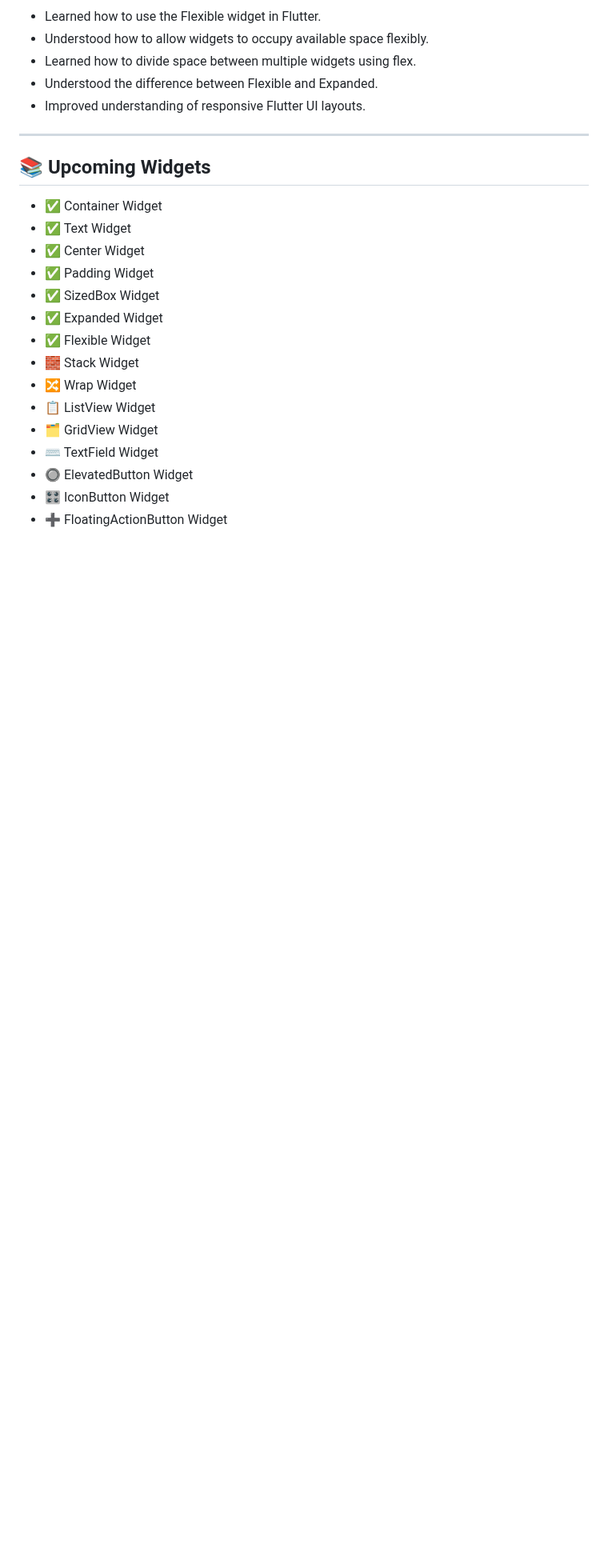
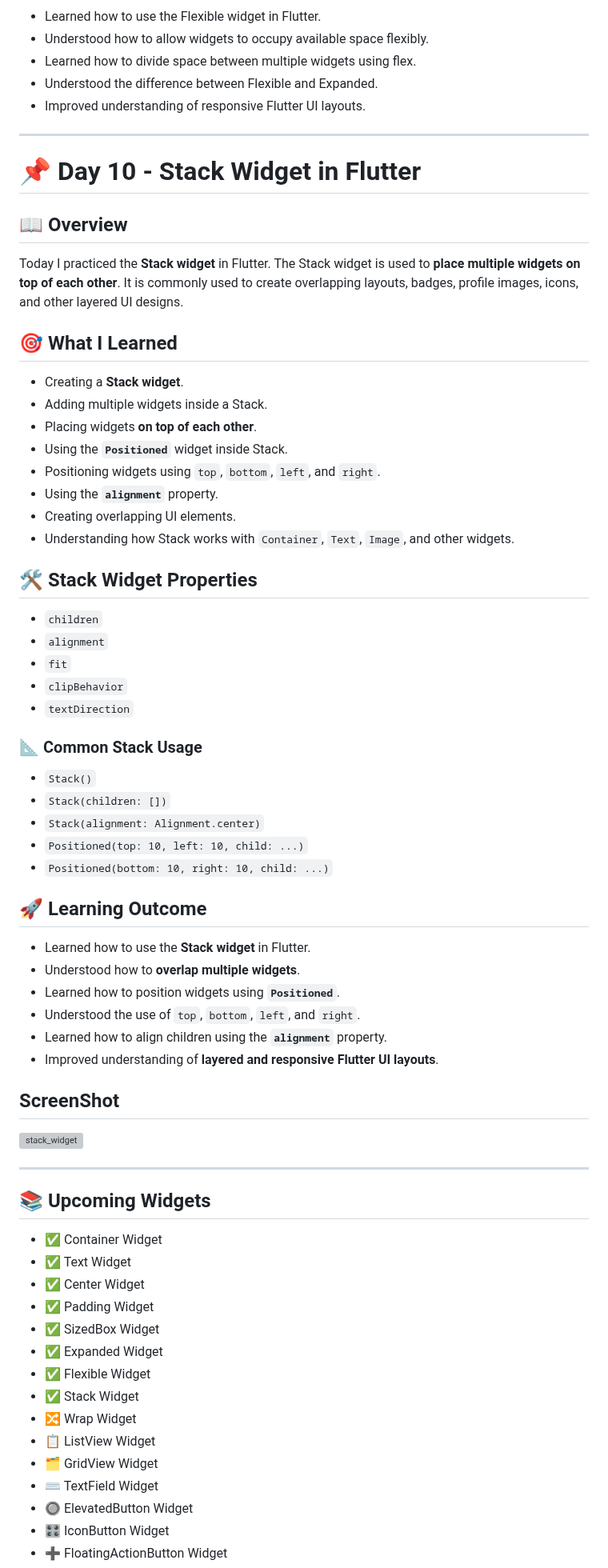
Before and after one commit to kishan-ghulekar/Flutter-Dart-Practice, a Markdown page: flutter_codes/README.md, the part around the change. Shown at 80% size. Drawn GitHub-style; blank space fills up the shorter version; grey boxes are pictures that could not be loaded.

Commit message:
Document Stack widget usage in Flutter
Added a new section on the Stack widget in Flutter, detailing its usage, properties, and learning outcomes.

```diff
--- a/flutter_codes/README.md
+++ b/flutter_codes/README.md
@@ -297,6 +297,54 @@ Today I practiced the Flexible widget in Flutter. The Flexible widget is used to
 
 ---
 
+# 📌 Day 10 - Stack Widget in Flutter
+
+## 📖 Overview
+
+Today I practiced the **Stack widget** in Flutter. The Stack widget is used to **place multiple widgets on top of each other**. It is commonly used to create overlapping layouts, badges, profile images, icons, and other layered UI designs.
+
+## 🎯 What I Learned
+
+- Creating a **Stack widget**.
+- Adding multiple widgets inside a Stack.
+- Placing widgets **on top of each other**.
+- Using the **`Positioned`** widget inside Stack.
+- Positioning widgets using `top`, `bottom`, `left`, and `right`.
+- Using the **`alignment`** property.
+- Creating overlapping UI elements.
+- Understanding how Stack works with `Container`, `Text`, `Image`, and other widgets.
+
+## 🛠️ Stack Widget Properties
+
+- `children`
+- `alignment`
+- `fit`
+- `clipBehavior`
+- `textDirection`
+
+### 📐 Common Stack Usage
+
+- `Stack()`
+- `Stack(children: [])`
+- `Stack(alignment: Alignment.center)`
+- `Positioned(top: 10, left: 10, child: ...)`
+- `Positioned(bottom: 10, right: 10, child: ...)`
+
+## 🚀 Learning Outcome
+
+- Learned how to use the **Stack widget** in Flutter.
+- Understood how to **overlap multiple widgets**.
+- Learned how to position widgets using **`Positioned`**.
+- Understood the use of `top`, `bottom`, `left`, and `right`.
+- Learned how to align children using the **`alignment`** property.
+- Improved understanding of **layered and responsive Flutter UI layouts**.
+
+## ScreenShot
+<img width="300" height="500" alt="stack_widget" src="https://github.com/user-attachments/assets/f173db8d-ae31-4b4e-83ba-62786e0d74d0" />
+
+
+---
+
 ## 📚 Upcoming Widgets
 
 - ✅ Container Widget
@@ -306,7 +354,7 @@ Today I practiced the Flexible widget in Flutter. The Flexible widget is used to
 - ✅ SizedBox Widget
 - ✅ Expanded Widget
 - ✅ Flexible Widget
-- 🧱 Stack Widget
+- ✅ Stack Widget
 - 🔀 Wrap Widget
 - 📋 ListView Widget
 - 🗂️ GridView Widget
```
